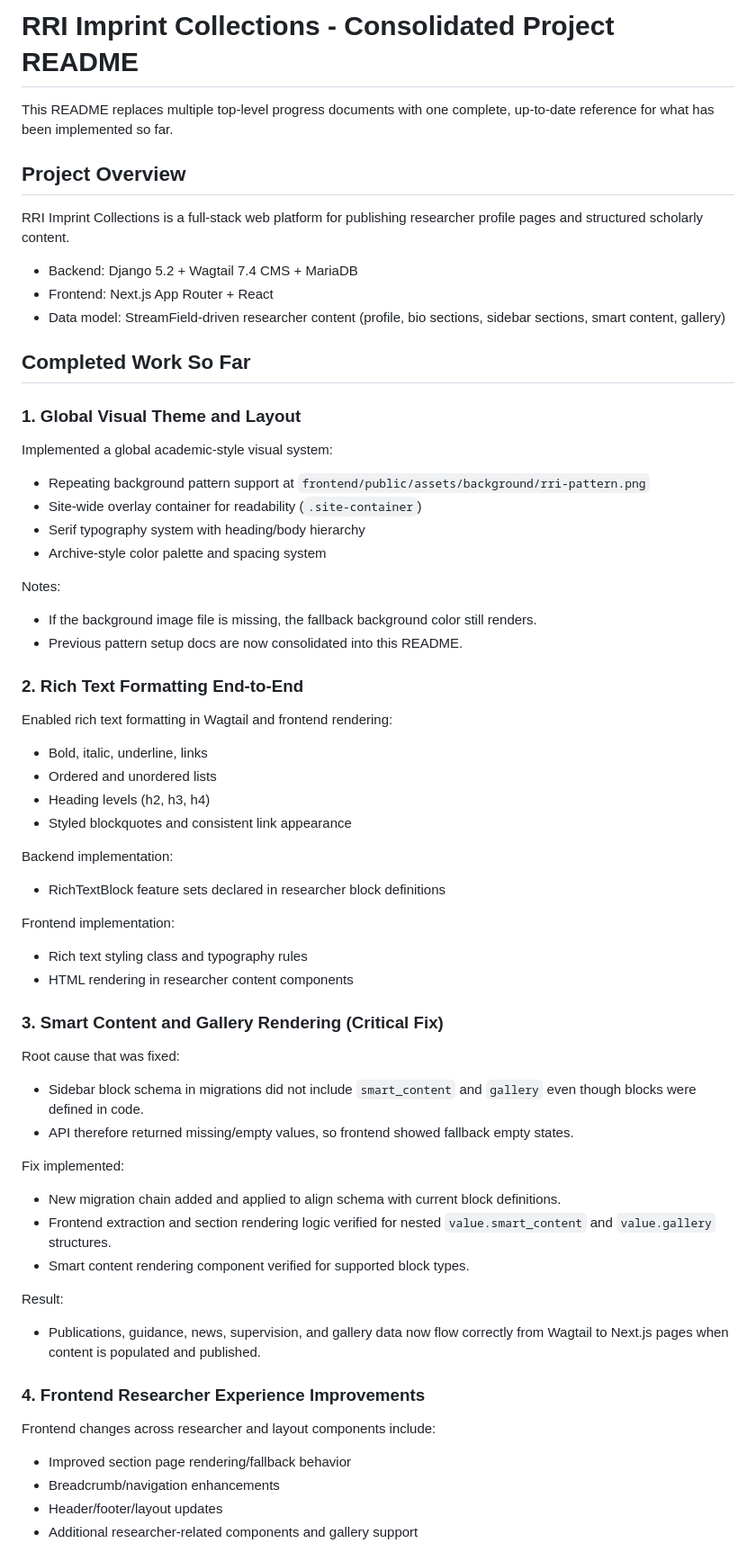
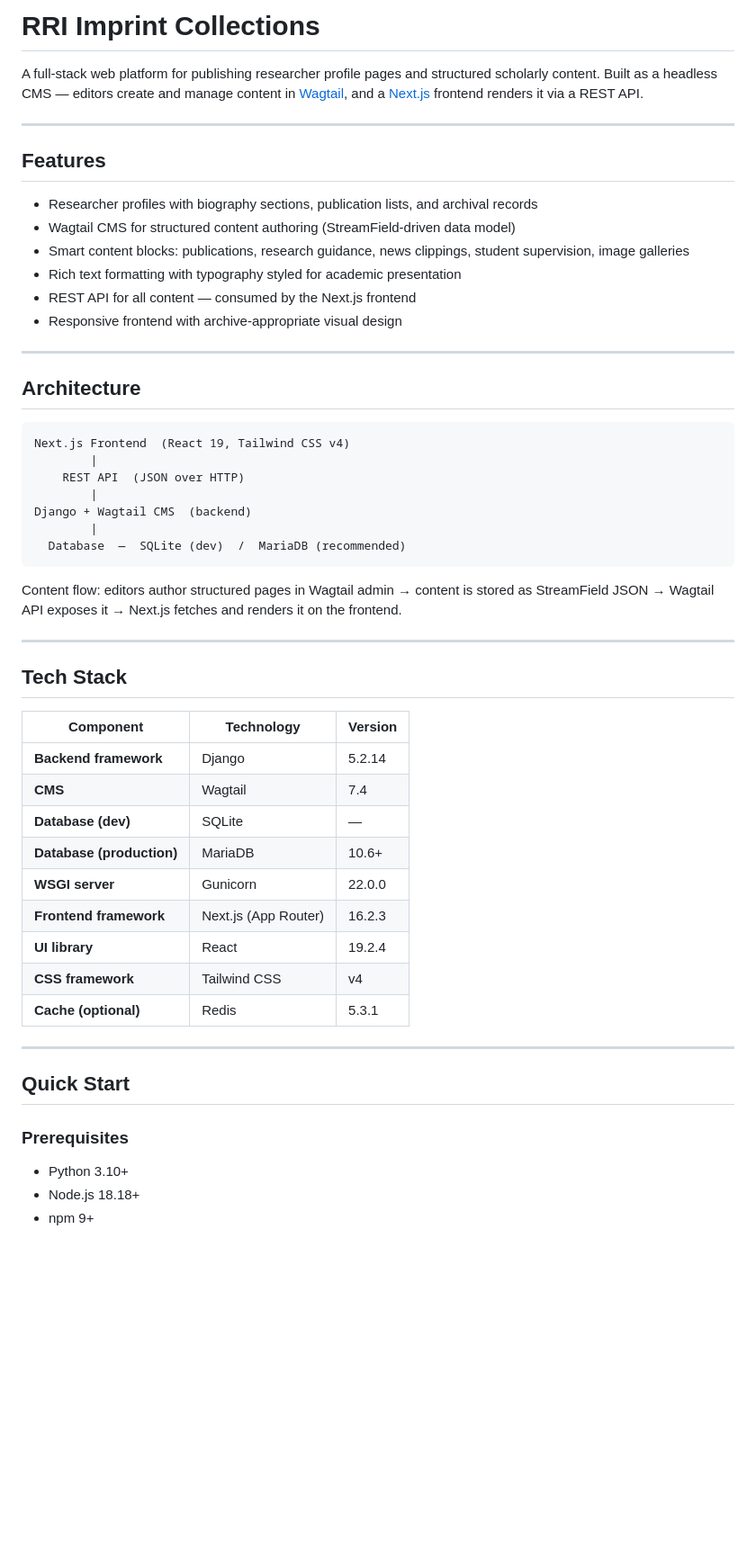
Before and after one commit to Viggy-Bhat/rri-imprint-collections, a Markdown page: README.md, the part around one of its changes. Shown at 90% size. GitHub-like rendering; blank space fills up the shorter version.

````diff
--- a/README.md
+++ b/README.md
@@ -1,72 +1,57 @@
-# RRI Imprint Collections - Consolidated Project README
+# RRI Imprint Collections
 
-This README replaces multiple top-level progress documents with one complete, up-to-date reference for what has been implemented so far.
+A full-stack web platform for publishing researcher profile pages and structured scholarly content. Built as a headless CMS — editors create and manage content in [Wagtail](https://wagtail.org), and a [Next.js](https://nextjs.org) frontend renders it via a REST API.
 
-## Project Overview
+---
 
-RRI Imprint Collections is a full-stack web platform for publishing researcher profile pages and structured scholarly content.
+## Features
 
-- Backend: Django 5.2 + Wagtail 7.4 CMS + MariaDB
-- Frontend: Next.js App Router + React
-- Data model: StreamField-driven researcher content (profile, bio sections, sidebar sections, smart content, gallery)
+- Researcher profiles with biography sections, publication lists, and archival records
+- Wagtail CMS for structured content authoring (StreamField-driven data model)
+- Smart content blocks: publications, research guidance, news clippings, student supervision, image galleries
+- Rich text formatting with typography styled for academic presentation
+- REST API for all content — consumed by the Next.js frontend
+- Responsive frontend with archive-appropriate visual design
 
-## Completed Work So Far
+---
 
-### 1. Global Visual Theme and Layout
+## Architecture
 
-Implemented a global academic-style visual system:
+```
+Next.js Frontend  (React 19, Tailwind CSS v4)
+        |
+    REST API  (JSON over HTTP)
+        |
+Django + Wagtail CMS  (backend)
+        |
+  Database  —  SQLite (dev)  /  MariaDB (recommended)
+```
 
-- Repeating background pattern support at `frontend/public/assets/background/rri-pattern.png`
-- Site-wide overlay container for readability (`.site-container`)
-- Serif typography system with heading/body hierarchy
-- Archive-style color palette and spacing system
+Content flow: editors author structured pages in Wagtail admin → content is stored as StreamField JSON → Wagtail API exposes it → Next.js fetches and renders it on the frontend.
 
-Notes:
+---
 
-- If the background image file is missing, the fallback background color still renders.
-- Previous pattern setup docs are now consolidated into this README.
+## Tech Stack
 
-### 2. Rich Text Formatting End-to-End
+| Component | Technology | Version |
+|-----------|-----------|---------|
+| **Backend framework** | Django | 5.2.14 |
+| **CMS** | Wagtail | 7.4 |
+| **Database (dev)** | SQLite | — |
+| **Database (production)** | MariaDB | 10.6+ |
+| **WSGI server** | Gunicorn | 22.0.0 |
+| **Frontend framework** | Next.js (App Router) | 16.2.3 |
+| **UI library** | React | 19.2.4 |
+| **CSS framework** | Tailwind CSS | v4 |
+| **Cache (optional)** | Redis | 5.3.1 |
 
-Enabled rich text formatting in Wagtail and frontend rendering:
+---
 
-- Bold, italic, underline, links
-- Ordered and unordered lists
-- Heading levels (h2, h3, h4)
-- Styled blockquotes and consistent link appearance
+## Quick Start
 
-Backend implementation:
+### Prerequisites
 
-- RichTextBlock feature sets declared in researcher block definitions
+- Python 3.10+
+- Node.js 18.18+
+- npm 9+
 
-Frontend implementation:
-
-- Rich text styling class and typography rules
-- HTML rendering in researcher content components
-
-### 3. Smart Content and Gallery Rendering (Critical Fix)
-
-Root cause that was fixed:
-
-- Sidebar block schema in migrations did not include `smart_content` and `gallery` even though blocks were defined in code.
-- API therefore returned missing/empty values, so frontend showed fallback empty states.
-
-Fix implemented:
-
-- New migration chain added and applied to align schema with current block definitions.
-- Frontend extraction and section rendering logic verified for nested `value.smart_content` and `value.gallery` structures.
-- Smart content rendering component verified for supported block types.
-
-Result:
-
-- Publications, guidance, news, supervision, and gallery data now flow correctly from Wagtail to Next.js pages when content is populated and published.
-
-### 4. Frontend Researcher Experience Improvements
-
-Frontend changes across researcher and layout components include:
-
-- Improved section page rendering/fallback behavior
-- Breadcrumb/navigation enhancements
-- Header/footer/layout updates
-- Additional researcher-related components and gallery support
-
````
Also changed, not shown: other parts of README.md (+133 -173 lines).
